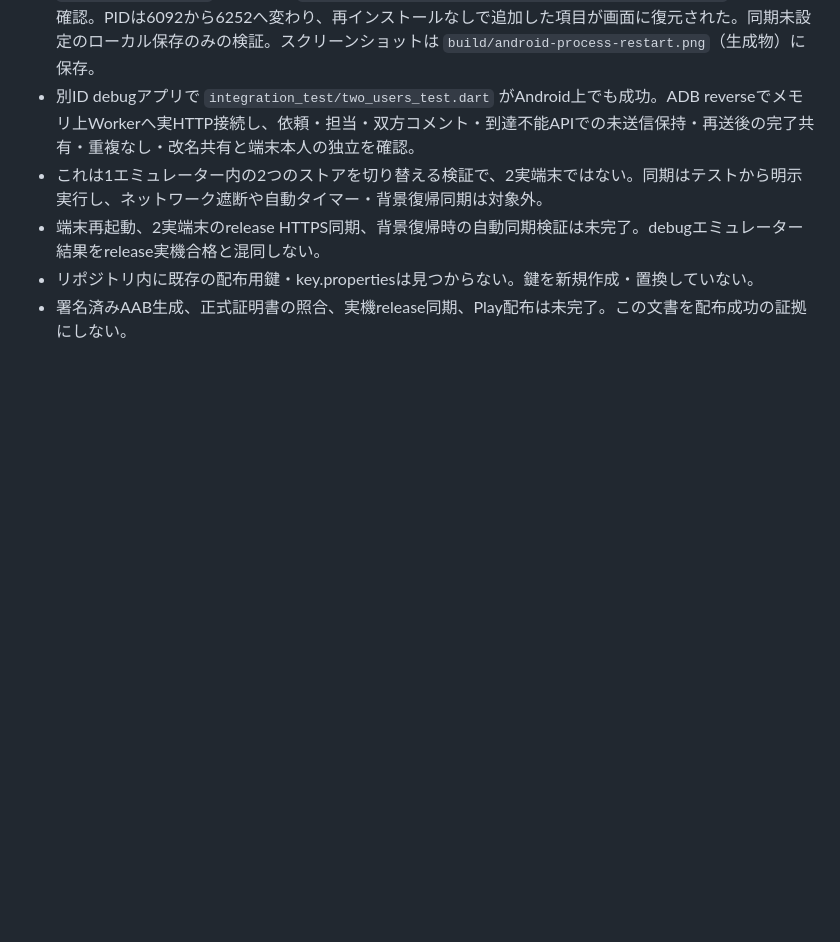
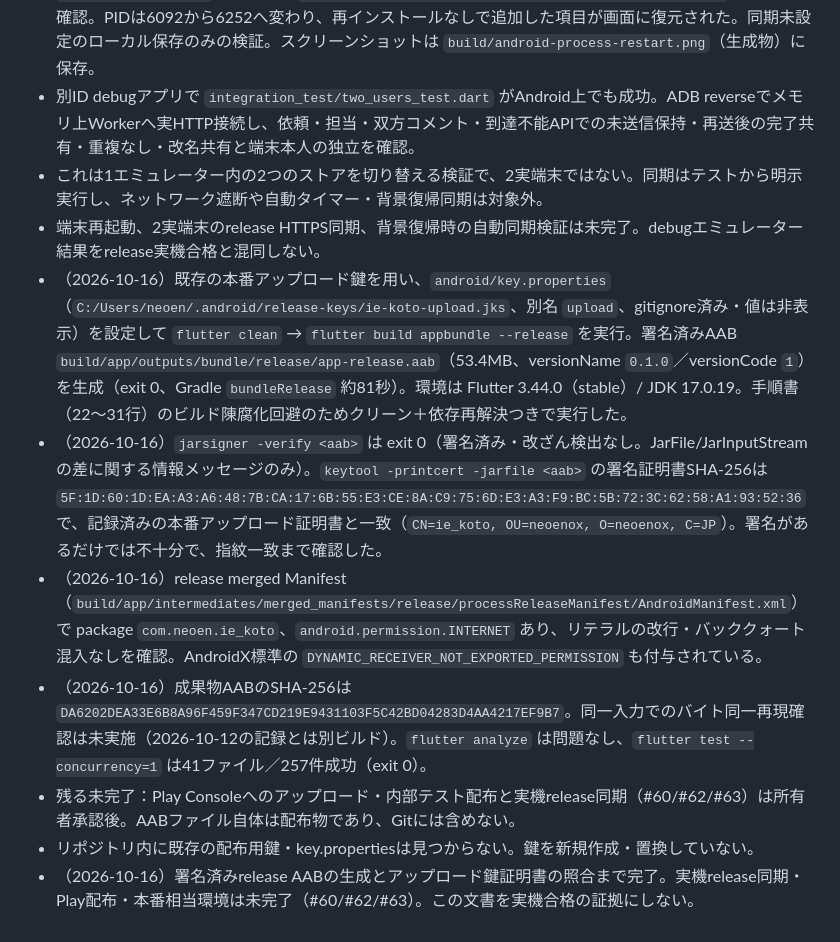
Before and after one commit to neoenox/ie_koto, a Markdown page: docs/ANDROID_RELEASE.md, the part around the change. Rendered like a GitHub page; blank space fills up the shorter version.

Commit message:
docs: record signed release AAB generation and upload-cert match (#59)
本番アップロード鍵で署名済みrelease AABを生成し、jarsigner検証とkeytool -printcert -jarfile の署名証明書SHA-256が登録済みアップロード証明書と一致することを確認。release merged ManifestのpackageとINTERNET権限、成果物SHA-256、環境、残作業を記録する。

Co-authored-by: github-actions[bot] <github-actions[bot]@users.noreply.github.com>

```diff
--- a/docs/ANDROID_RELEASE.md
+++ b/docs/ANDROID_RELEASE.md
@@ -119,5 +119,10 @@ Remove-Item Env:IE_KOTO_ISOLATED_TEST
 - 別ID debugアプリで `integration_test/two_users_test.dart` がAndroid上でも成功。ADB reverseでメモリ上Workerへ実HTTP接続し、依頼・担当・双方コメント・到達不能APIでの未送信保持・再送後の完了共有・重複なし・改名共有と端末本人の独立を確認。
 - これは1エミュレーター内の2つのストアを切り替える検証で、2実端末ではない。同期はテストから明示実行し、ネットワーク遮断や自動タイマー・背景復帰同期は対象外。
 - 端末再起動、2実端末のrelease HTTPS同期、背景復帰時の自動同期検証は未完了。debugエミュレーター結果をrelease実機合格と混同しない。
+- （2026-10-16）既存の本番アップロード鍵を用い、`android/key.properties`（`C:/Users/neoen/.android/release-keys/ie-koto-upload.jks`、別名 `upload`、gitignore済み・値は非表示）を設定して `flutter clean` → `flutter build appbundle --release` を実行。署名済みAAB `build/app/outputs/bundle/release/app-release.aab`（53.4MB、versionName `0.1.0`／versionCode `1`）を生成（exit 0、Gradle `bundleRelease` 約81秒）。環境は Flutter 3.44.0（stable）/ JDK 17.0.19。手順書（22〜31行）のビルド陳腐化回避のためクリーン＋依存再解決つきで実行した。
+- （2026-10-16）`jarsigner -verify <aab>` は exit 0（署名済み・改ざん検出なし。JarFile/JarInputStreamの差に関する情報メッセージのみ）。`keytool -printcert -jarfile <aab>` の署名証明書SHA-256は `5F:1D:60:1D:EA:A3:A6:48:7B:CA:17:6B:55:E3:CE:8A:C9:75:6D:E3:A3:F9:BC:5B:72:3C:62:58:A1:93:52:36` で、記録済みの本番アップロード証明書と一致（`CN=ie_koto, OU=neoenox, O=neoenox, C=JP`）。署名があるだけでは不十分で、指紋一致まで確認した。
+- （2026-10-16）release merged Manifest（`build/app/intermediates/merged_manifests/release/processReleaseManifest/AndroidManifest.xml`）で package `com.neoen.ie_koto`、`android.permission.INTERNET` あり、リテラルの改行・バッククォート混入なしを確認。AndroidX標準の `DYNAMIC_RECEIVER_NOT_EXPORTED_PERMISSION` も付与されている。
+- （2026-10-16）成果物AABのSHA-256は `DA6202DEA33E6B8A96F459F347CD219E9431103F5C42BD04283D4AA4217EF9B7`。同一入力でのバイト同一再現確認は未実施（2026-10-12の記録とは別ビルド）。`flutter analyze` は問題なし、`flutter test --concurrency=1` は41ファイル／257件成功（exit 0）。
+- 残る未完了：Play Consoleへのアップロード・内部テスト配布と実機release同期（#60/#62/#63）は所有者承認後。AABファイル自体は配布物であり、Gitには含めない。
 - リポジトリ内に既存の配布用鍵・key.propertiesは見つからない。鍵を新規作成・置換していない。
-- 署名済みAAB生成、正式証明書の照合、実機release同期、Play配布は未完了。この文書を配布成功の証拠にしない。
+- （2026-10-16）署名済みrelease AABの生成とアップロード鍵証明書の照合まで完了。実機release同期・Play配布・本番相当環境は未完了（#60/#62/#63）。この文書を実機合格の証拠にしない。
```
Also changed, not shown: docs/QUALITY_GATES.md (+1 -0 lines).
